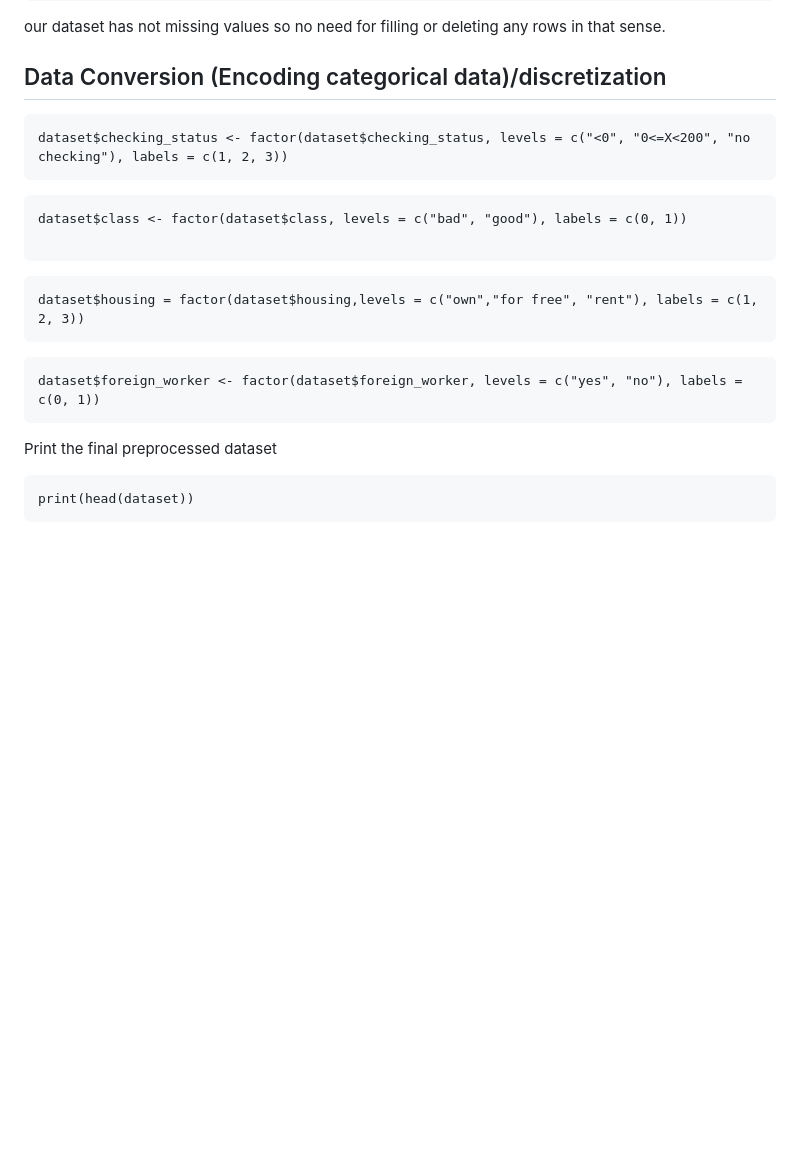
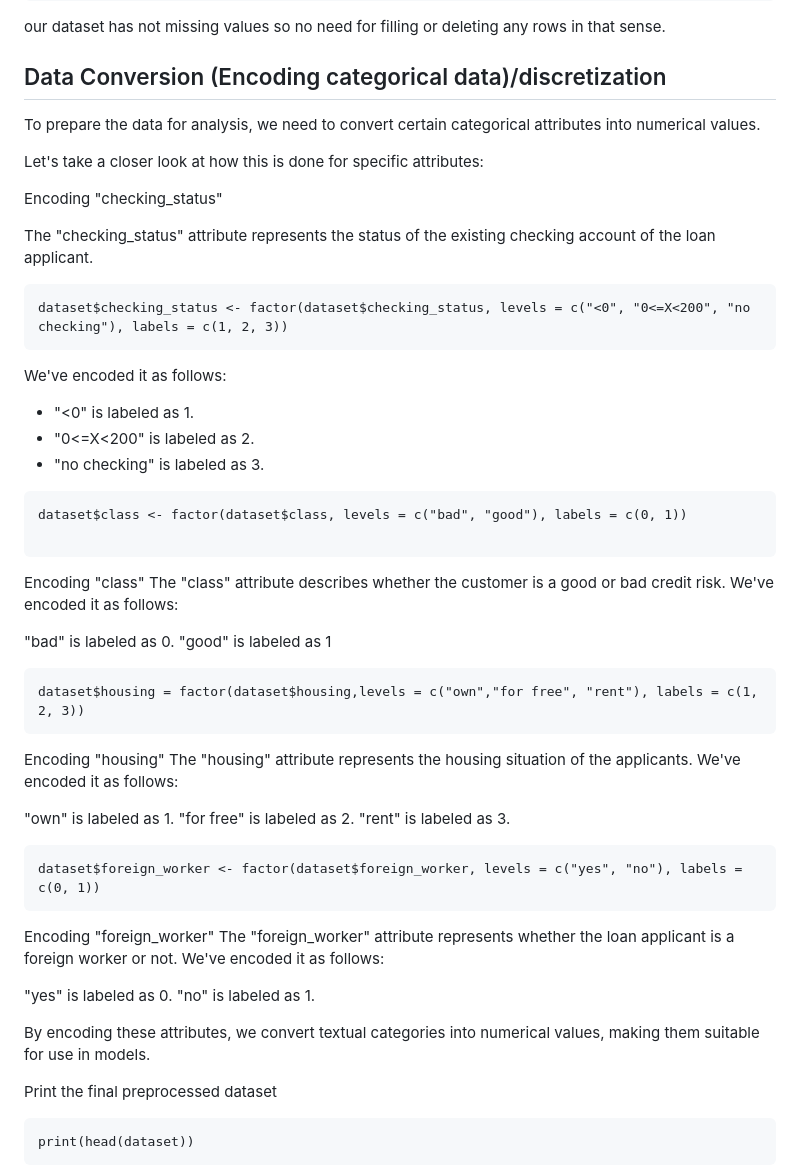
Before and after one commit to saraalkhoneen/Data-mining-6, a Markdown page: Customer credits notebook.md, the part around the change. GitHub-like rendering; blank space fills up the shorter version.

````diff
--- a/Customer credits notebook.md
+++ b/Customer credits notebook.md
@@ -320,22 +320,52 @@ our dataset has not missing values so no need for filling or deleting any rows i
 
 ## Data Conversion (Encoding categorical data)/discretization
 
+To prepare the data for analysis, we need to convert certain categorical attributes into numerical values.
+
+Let's take a closer look at how this is done for specific attributes:
+
+ Encoding "checking_status"
+
+The "checking_status" attribute represents the status of the existing checking account of the loan applicant.
+
 ```{r}
 dataset$checking_status <- factor(dataset$checking_status, levels = c("<0", "0<=X<200", "no checking"), labels = c(1, 2, 3))
 ```
+We've encoded it as follows:
+- "<0" is labeled as 1.
+- "0<=X<200" is labeled as 2.
+- "no checking" is labeled as 3.
 
 ```{r}
 dataset$class <- factor(dataset$class, levels = c("bad", "good"), labels = c(0, 1))
 
 ```
+Encoding "class"
+The "class" attribute describes whether the customer is a good or bad credit risk. We've encoded it as follows:
+
+"bad" is labeled as 0.
+"good" is labeled as 1
 
 ```{r}
 dataset$housing = factor(dataset$housing,levels = c("own","for free", "rent"), labels = c(1, 2, 3))
 ```
+Encoding "housing"
+The "housing" attribute represents the housing situation of the applicants. We've encoded it as follows:
+
+"own" is labeled as 1.
+"for free" is labeled as 2.
+"rent" is labeled as 3.
 
 ```{r}
 dataset$foreign_worker <- factor(dataset$foreign_worker, levels = c("yes", "no"), labels = c(0, 1))
 ```
+Encoding "foreign_worker"
+The "foreign_worker" attribute represents whether the loan applicant is a foreign worker or not. We've encoded it as follows:
+
+"yes" is labeled as 0.
+"no" is labeled as 1.
+
+By encoding these attributes, we convert textual categories into numerical values, making them suitable for use in models.
 
 Print the final preprocessed dataset
 ```{r}
````
